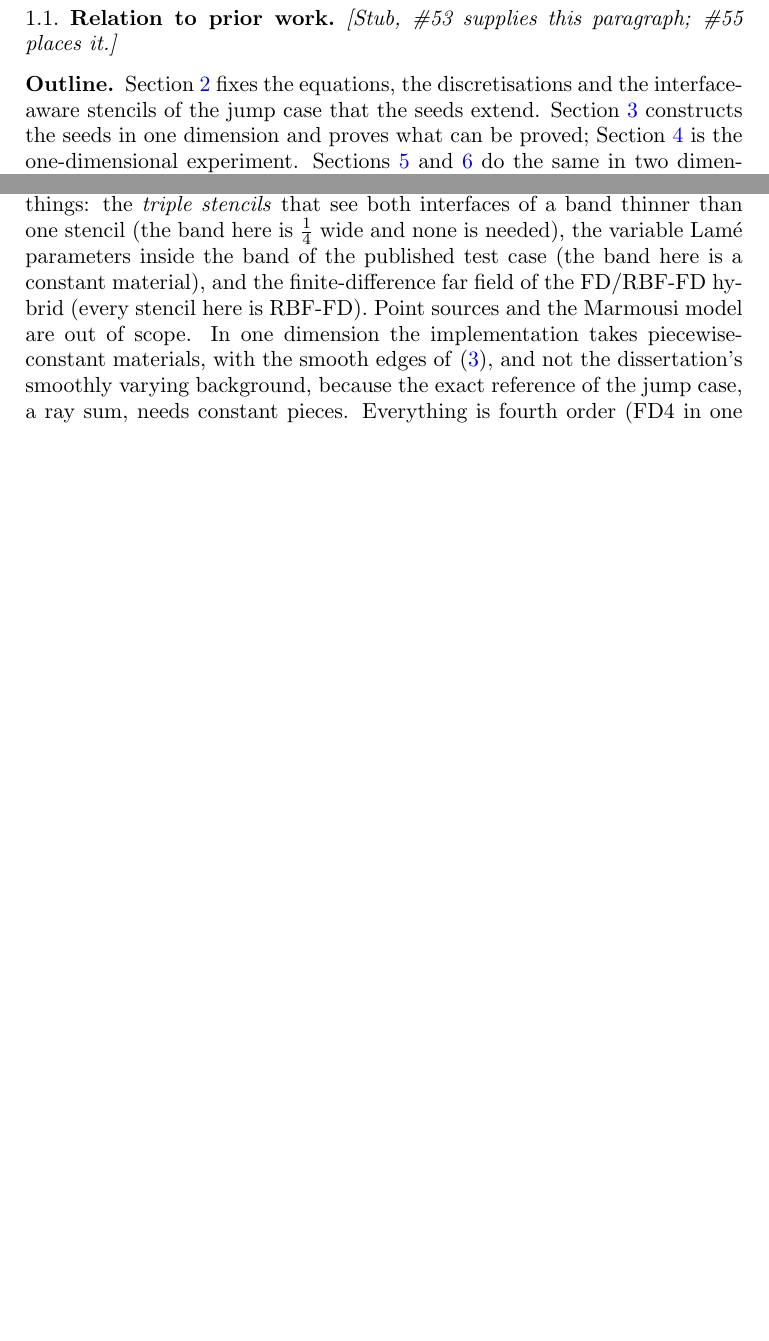
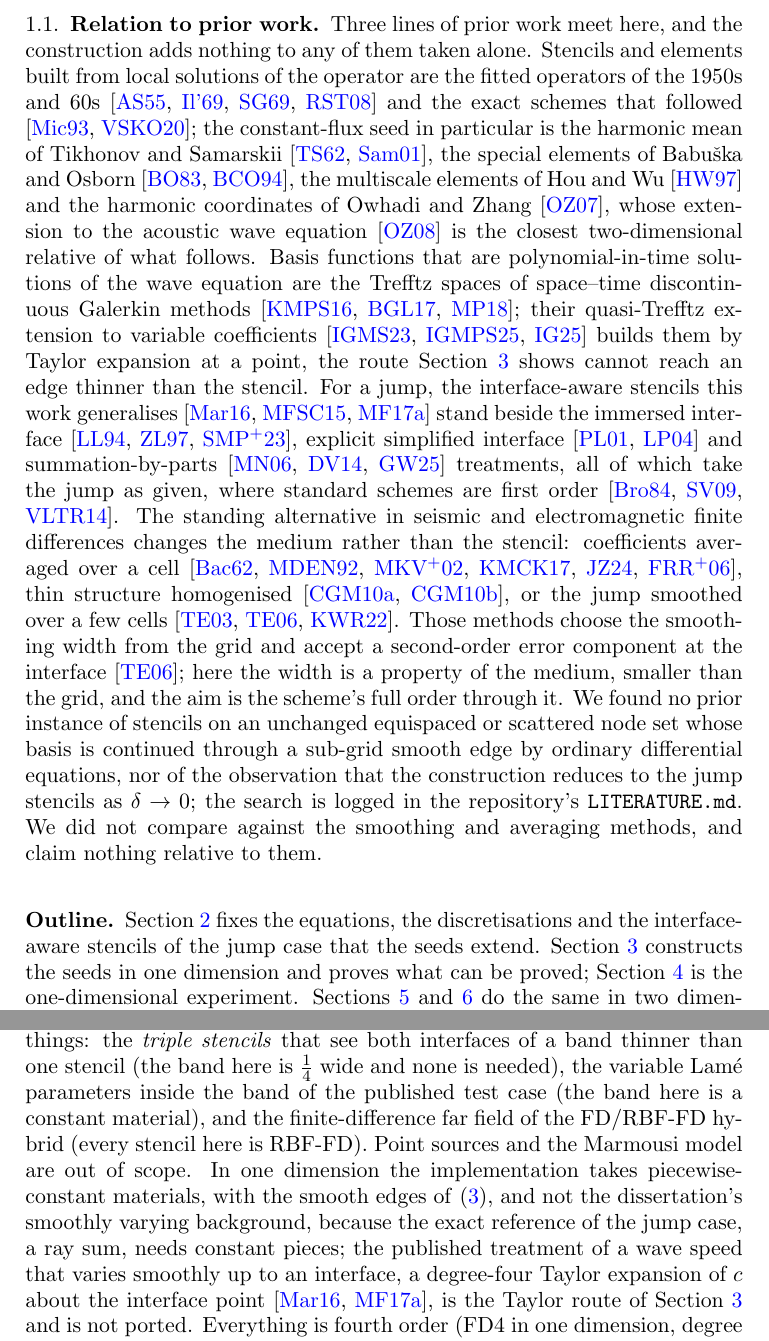
Before and after one commit to bradleypmartin/rbf-hyperbolic-interfaces-2026, a LaTeX paper (paper/main.tex): two parts of pages 4 and 7 of 13 before the commit and two parts of pages 4 and 8 of 14 after it, joined at a grey line, cut at the place of the change, the shorter picture padded with empty space. Compiled offline with pdfLaTeX.

Commit message:
docs(paper): place the prior-work paragraph and the Taylor-route scope note (demo#55)
§1.1 takes the relation-to-prior-work paragraph from LITERATURE.md §6a
(demo#53), trimmed as that section allows (the Chebyshev sentence dropped, the
two jump-method sentences merged, the three obligation sentences
verbatim). §1 and §2.4 now say that the published interface treatment of a
smoothly varying wave speed is a degree-four Taylor expansion about the
interface point, the Taylor route, and that it is not ported. main.pdf
rebuilt against the verified bibliography.

Co-Authored-By: Claude Fable 5.1 <noreply@anthropic.com>

```diff
--- a/paper/main.tex
+++ b/paper/main.tex
@@ -239,7 +240,54 @@ already make.
 
 \subsection{Relation to prior work}
 \label{sec:priorwork}
-\stub{\#53 supplies this paragraph; \#55 places it}
+% Placed from LITERATURE.md §6a (#53), trimmed as that section allows: the
+% Chebyshev-systems sentence is dropped (Section 3.3 cites them) and the two
+% jump-method sentences are merged; the last three sentences are verbatim,
+% they carry the obligations of LITERATURE.md §1a K6 and §1b O1. Any change
+% to the novelty language re-opens the ledger first.
+Three lines of prior work meet here, and the construction adds nothing to
+any of them taken alone. Stencils and elements built from local solutions
+of the operator are the fitted operators of the 1950s and 60s
+\cite{AllenSouthwell1955,Ilin1969,ScharfetterGummel1969,RoosStynesTobiska2008}
+and the exact schemes that followed \cite{Mickens1993,VizvariEtAl2020};
+the constant-flux seed in particular is the harmonic mean of Tikhonov and
+Samarskii \cite{TikhonovSamarskii1962,Samarskii2001}, the special elements
+of Babu\v{s}ka and Osborn \cite{BabuskaOsborn1983,BabuskaCalozOsborn1994},
+the multiscale elements of Hou and Wu \cite{HouWu1997} and the harmonic
+coordinates of Owhadi and Zhang \cite{OwhadiZhang2007}, whose extension to
+the acoustic wave equation \cite{OwhadiZhang2008} is the closest
+two-dimensional relative of what follows. Basis functions that are
+polynomial-in-time solutions of the wave equation are the Trefftz spaces
+of space--time discontinuous Galerkin methods
+\cite{KretzschmarMoiolaPerugiaSchnepp2016,BanjaiGeorgoulisLijoka2017,MoiolaPerugia2018};
+their quasi-Trefftz extension to variable coefficients
+\cite{ImbertGerardMoiolaStocker2023,ImbertGerardMoiolaStocker2024,ImbertGerard2025local}
+builds them by Taylor expansion at a point, the route
+Section~\ref{sec:seeds1d} shows cannot reach an edge thinner than the
+stencil. For a jump, the interface-aware stencils this work generalises
+\cite{Martin2016,MartinFornbergStCyr2015,MartinFornberg2017} stand beside
+the immersed interface \cite{LeVequeLi1994,ZhangLeVeque1997,SabatiniEtAl2023},
+explicit simplified interface \cite{PirauxLombard2001,LombardPiraux2004}
+and summation-by-parts \cite{MattssonNordstrom2006,DuruVirta2014,GranathWang2025}
+treatments, all of which take the jump as given, where standard schemes
+are first order \cite{Brown1984,SymesVdovina2009,VishnevskyEtAl2014}.
+The standing alternative in seismic and electromagnetic finite differences
+changes the medium rather than the stencil: coefficients averaged over a
+cell \cite{Backus1962,MuirEtAl1992,MoczoEtAl2002,KristekEtAl2017,JiangZhang2024,FarjadpourEtAl2006},
+thin structure homogenised
+\cite{CapdevilleGuillotMarigo2010a,CapdevilleGuillotMarigo2010b}, or the
+jump smoothed over a few cells
+\cite{TornbergEngquist2003,TornbergEngquist2006,KoeneWittstenRobertsson2022}.
+Those methods choose the smoothing width from the grid and accept a
+second-order error component at the interface \cite{TornbergEngquist2006};
+here the width is a property of the medium, smaller than the grid, and
+the aim is the scheme's full order through it. We found no prior instance
+of stencils on an unchanged equispaced or scattered node set whose basis
+is continued through a sub-grid smooth edge by ordinary differential
+equations, nor of the observation that the construction reduces to the
+jump stencils as $\delta \to 0$; the search is logged in the repository's
+\texttt{LITERATURE.md}. We did not compare against the smoothing and
+averaging methods, and claim nothing relative to them.
 
 \subsection*{Outline}
 Section~\ref{sec:setting} fixes the equations, the discretisations and
@@ -524,7 +572,10 @@ sources and the Marmousi model are out of scope. In one dimension the
 implementation takes piecewise-constant materials, with the smooth edges
 of \eqref{eq:profile1d}, and not the dissertation's smoothly varying
 background, because the exact reference of the jump case, a ray sum,
-needs constant pieces. Everything is fourth order (FD4 in one dimension,
+needs constant pieces; the published treatment of a wave speed that
+varies smoothly up to an interface, a degree-four Taylor expansion of
+$c$ about the interface point \cite{Martin2016,MartinFornberg2017}, is
+the Taylor route of Section~\ref{sec:seeds1d} and is not ported. Everything is fourth order (FD4 in one dimension,
 degree four away from and degree three across the edges in two) at one
 material contrast; Section~\ref{sec:discussion} returns to both
 restrictions.
```
Also changed, not shown: paper/main.pdf, paper/main.tex (7 more changed lines).
